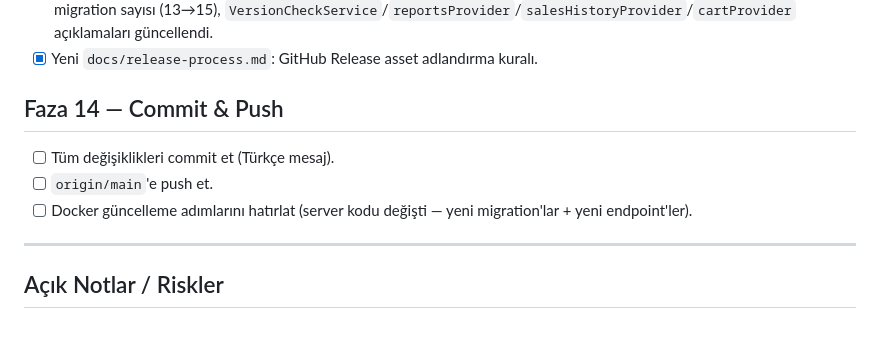
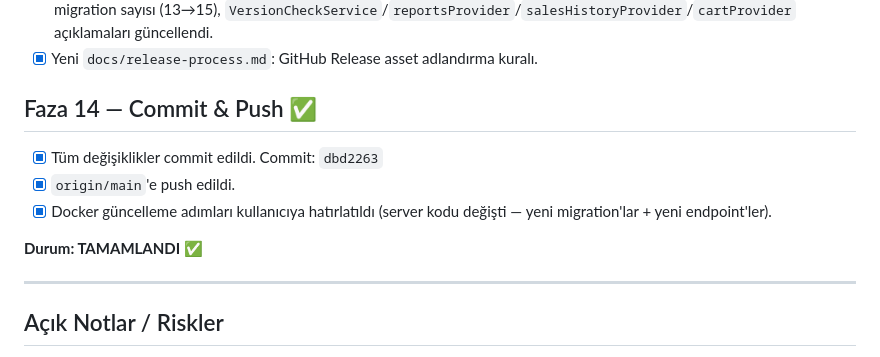
Before and after one commit to iwhimss/inventra, a Markdown page: .plan/v0.2.0.md, the part around the change. Drawn GitHub-style; blank space fills up the shorter version.

Commit message:
docs: v0.2.0 plan tamamlandı olarak işaretlendi
Co-Authored-By: Claude Sonnet 5 <noreply@anthropic.com>

```diff
--- a/.plan/v0.2.0.md
+++ b/.plan/v0.2.0.md
@@ -108,10 +108,12 @@
 - [x] `docs/project-overview.md`: `returns`/`return_items` tabloları, `sales.customer_name`, `/api/returns` endpoint'i, migration sayısı (13→15), `VersionCheckService`/`reportsProvider`/`salesHistoryProvider`/`cartProvider` açıklamaları güncellendi.
 - [x] Yeni `docs/release-process.md`: GitHub Release asset adlandırma kuralı.
 
-## Faza 14 — Commit & Push
-- [ ] Tüm değişiklikleri commit et (Türkçe mesaj).
-- [ ] `origin/main`'e push et.
-- [ ] Docker güncelleme adımlarını hatırlat (server kodu değişti — yeni migration'lar + yeni endpoint'ler).
+## Faza 14 — Commit & Push ✅
+- [x] Tüm değişiklikler commit edildi. Commit: `dbd2263`
+- [x] `origin/main`'e push edildi.
+- [x] Docker güncelleme adımları kullanıcıya hatırlatıldı (server kodu değişti — yeni migration'lar + yeni endpoint'ler).
+
+**Durum: TAMAMLANDI ✅**
 
 ---
 
```
